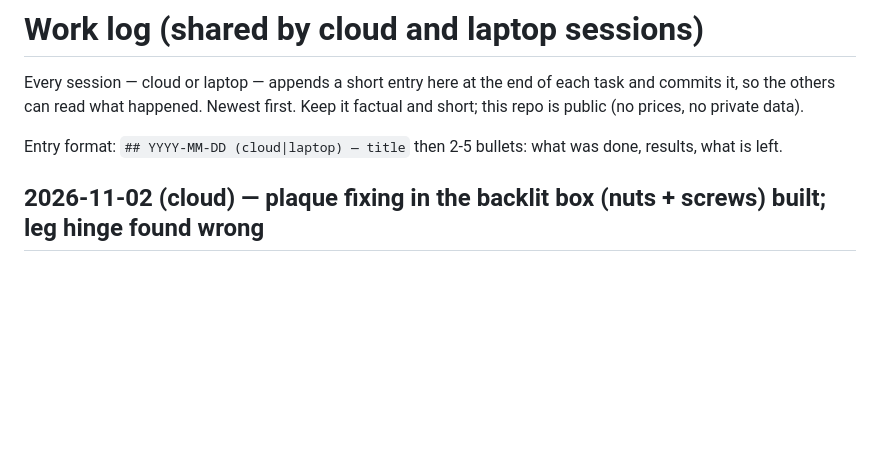
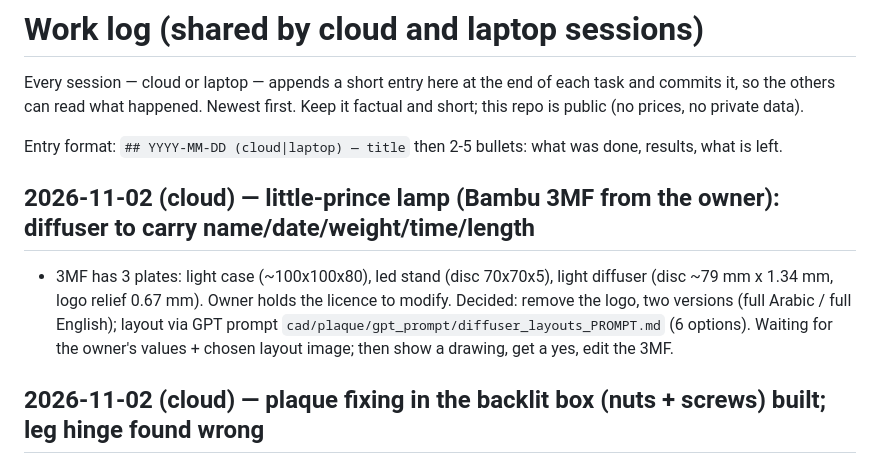
Before and after one commit to rabeaammoura-art/-sharpseek-api, a Markdown page: cad/WORKLOG.md, the part around the change. GitHub-like rendering; blank space fills up the shorter version.

Commit message:
Add GPT prompt for lamp diffuser layout options; worklog
Co-Authored-By: Claude Sonnet 5.5 <noreply@anthropic.com>
Claude-Session: https://claude.ai/code/session_01WCFcZ28TGNXmgGd2HKKom5

```diff
--- a/cad/WORKLOG.md
+++ b/cad/WORKLOG.md
@@ -4,6 +4,9 @@ Every session — cloud or laptop — appends a short entry here at the end of e
 read what happened. Newest first. Keep it factual and short; this repo is public (no prices, no private data).
 
 Entry format: `## YYYY-MM-DD (cloud|laptop) — title` then 2-5 bullets: what was done, results, what is left.
+
+## 2026-11-02 (cloud) — little-prince lamp (Bambu 3MF from the owner): diffuser to carry name/date/weight/time/length
+- 3MF has 3 plates: light case (~100x100x80), led stand (disc 70x70x5), light diffuser (disc ~79 mm x 1.34 mm, logo relief 0.67 mm). Owner holds the licence to modify. Decided: remove the logo, two versions (full Arabic / full English); layout via GPT prompt `cad/plaque/gpt_prompt/diffuser_layouts_PROMPT.md` (6 options). Waiting for the owner's values + chosen layout image; then show a drawing, get a yes, edit the 3MF.
 
 ## 2026-11-02 (cloud) — plaque fixing in the backlit box (nuts + screws) built; leg hinge found wrong
 - Owner chose option A: two hex nuts planted in the back of the plaque (frame band, left/right) + screws from the back through two posts in the box. `fix_spec/fix_points/hexagon` in `newborn_plaque.py`; M3 for >= 250 mm, M2 below (the frame band scales with the size: 11.2 / 8 / 6 mm). Checked: pockets inside the band (walls 2.7 / 1.85 / 0.85 mm), no light leaks, watertight, zero plaque/box interference; 200 mm plaque 3h42m / 107 g, box + leg 1h40m / 81 g. Regenerated plaque 3MFs (ar/en), `glow_box_*`, `glowcap_box_and_leg_*`.
```
Also changed, not shown: 1 other file.
